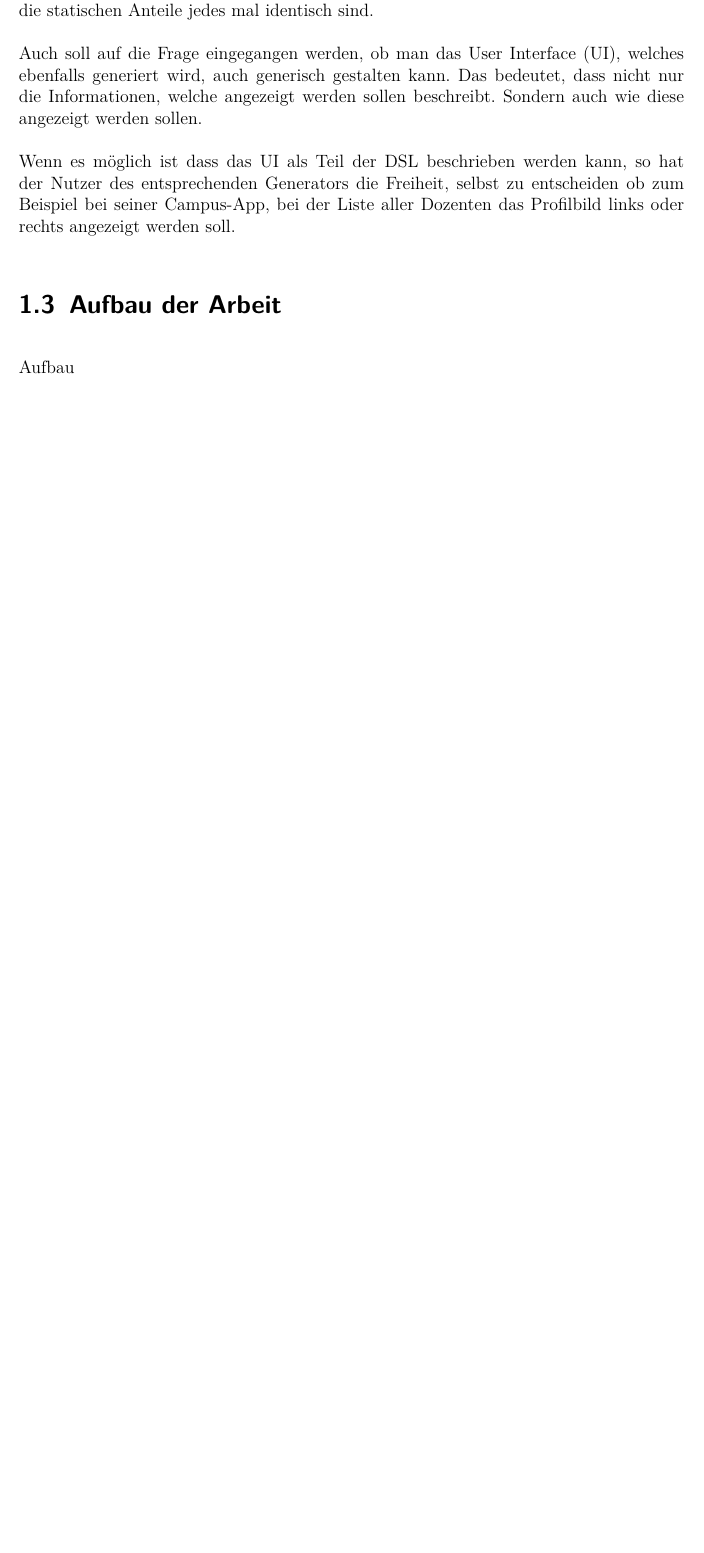
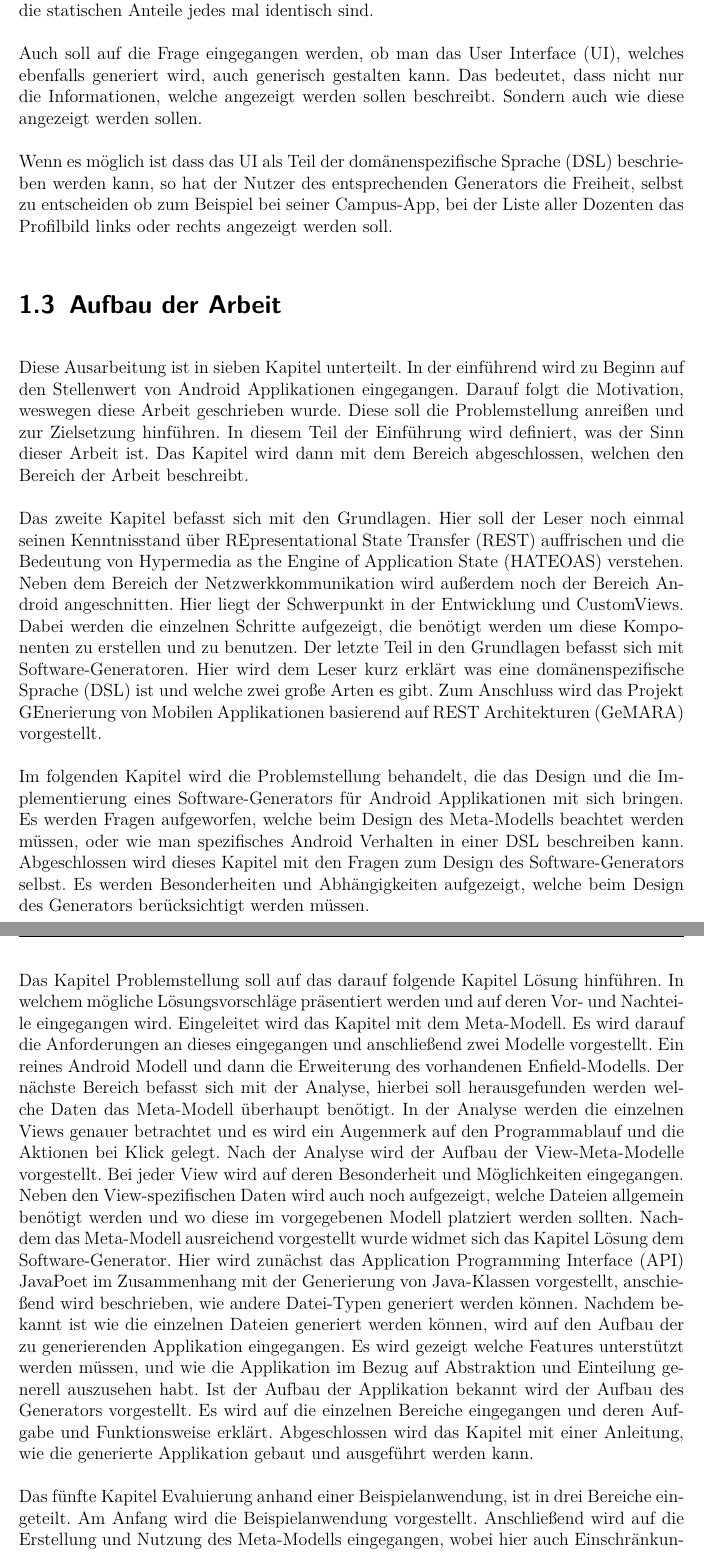
Before and after one commit to marcelgross90/Bachelor, a LaTeX thesis (Thesis/thesis.tex, which reads Thesis/content/intro.tex): part of page 9 of 66 before the commit and two parts of pages 9 and 10 of 67 after it, the two joined at a grey line, cut so that both start at the same text, the shorter picture padded with empty space. Compiled offline with pdfLaTeX; an older LaTeX class or package is replaced by its successor.

Commit message:
Add structure section

```diff
--- a/Thesis/content/intro.tex
+++ b/Thesis/content/intro.tex
@@ -45,7 +45,18 @@
 
 Auch soll auf die Frage eingegangen werden, ob man das \ac{ui}, welches ebenfalls generiert wird, auch generisch gestalten kann. Das bedeutet, dass nicht nur die Informationen, welche angezeigt werden sollen beschreibt. Sondern auch wie diese angezeigt werden sollen.
 
-Wenn es möglich ist dass das \ac{ui} als Teil der \ac{dsl} beschrieben werden kann, so hat der Nutzer des entsprechenden Generators die Freiheit, selbst zu entscheiden ob zum Beispiel bei seiner Campus-App, bei der Liste aller Dozenten das Profilbild links oder rechts angezeigt werden soll.
+Wenn es möglich ist dass das \ac{ui} als Teil der \acf{dsl} beschrieben werden kann, so hat der Nutzer des entsprechenden Generators die Freiheit, selbst zu entscheiden ob zum Beispiel bei seiner Campus-App, bei der Liste aller Dozenten das Profilbild links oder rechts angezeigt werden soll.
 
 \section{Aufbau der Arbeit}\label{sec:structure}
-Aufbau
+Diese Ausarbeitung ist in sieben Kapitel unterteilt. In der einführend wird zu Beginn auf den Stellenwert von Android Applikationen eingegangen. Darauf folgt die Motivation, weswegen diese Arbeit geschrieben wurde. Diese soll die Problemstellung anreißen und zur Zielsetzung hinführen. In diesem Teil der Einführung wird definiert, was der Sinn dieser Arbeit ist. Das Kapitel wird dann mit dem Bereich abgeschlossen, welchen den Bereich der Arbeit beschreibt.
+
+Das zweite Kapitel befasst sich mit den Grundlagen. Hier soll der Leser noch einmal seinen Kenntnisstand über \acf{rest} auffrischen und die Bedeutung von \acf{hateoas} verstehen. Neben dem Bereich der Netzwerkkommunikation wird außerdem noch der Bereich Android angeschnitten. Hier liegt der Schwerpunkt in der Entwicklung und CustomViews. Dabei werden die einzelnen Schritte aufgezeigt, die benötigt werden um diese Komponenten zu erstellen und zu benutzen. Der letzte Teil in den Grundlagen befasst sich mit Software-Generatoren. Hier wird dem Leser kurz erklärt was eine \acf{dsl} ist und welche zwei große Arten es gibt.
+Zum Anschluss wird das Projekt \acf{gemara} vorgestellt.
+
+Im folgenden Kapitel wird die Problemstellung behandelt, die das Design und die Implementierung eines Software-Generators für Android Applikationen mit sich bringen. Es werden Fragen aufgeworfen, welche beim Design des Meta-Modells beachtet werden müssen, oder wie man spezifisches Android Verhalten in einer \ac{dsl} beschreiben kann. Abgeschlossen wird dieses Kapitel mit den Fragen zum Design des Software-Generators selbst. Es werden Besonderheiten und Abhängigkeiten aufgezeigt, welche beim Design des Generators berücksichtigt werden müssen.
+
+Das Kapitel Problemstellung soll auf das darauf folgende Kapitel Lösung hinführen. In welchem mögliche Lösungsvorschläge präsentiert werden und auf deren Vor- und Nachteile eingegangen wird. Eingeleitet wird das Kapitel mit dem Meta-Modell. Es wird darauf die Anforderungen an dieses eingegangen und anschließend zwei Modelle vorgestellt. Ein reines Android Modell und dann die Erweiterung des vorhandenen Enfield-Modells. Der nächste Bereich befasst sich mit der Analyse, hierbei soll herausgefunden werden welche Daten das Meta-Modell überhaupt benötigt. In der Analyse werden die einzelnen Views genauer betrachtet und es wird ein Augenmerk auf den Programmablauf und die Aktionen bei Klick gelegt. Nach der Analyse wird der Aufbau der View-Meta-Modelle vorgestellt. Bei jeder View wird auf deren Besonderheit und Möglichkeiten eingegangen. Neben den View-spezifischen Daten wird auch noch aufgezeigt, welche Dateien allgemein benötigt werden und wo diese im vorgegebenen Modell platziert werden sollten. Nachdem das Meta-Modell ausreichend vorgestellt wurde widmet sich das Kapitel Lösung dem Software-Generator. Hier wird zunächst das \acf{api} JavaPoet im Zusammenhang mit der Generierung von Java-Klassen vorgestellt, anschießend wird beschrieben, wie andere Datei-Typen generiert werden können. Nachdem bekannt ist wie die einzelnen Dateien generiert werden können, wird auf den Aufbau der zu generierenden Applikation eingegangen. Es wird gezeigt welche Features unterstützt werden müssen, und wie die Applikation im Bezug auf Abstraktion und Einteilung generell auszusehen habt. Ist der Aufbau der Applikation bekannt wird der Aufbau des Generators vorgestellt. Es wird auf die einzelnen Bereiche eingegangen und deren Aufgabe und Funktionsweise erklärt. Abgeschlossen wird das Kapitel mit einer Anleitung, wie die generierte Applikation gebaut und ausgeführt werden kann.
+
+Das fünfte Kapitel Evaluierung anhand einer Beispielanwendung, ist in drei Bereiche eingeteilt. Am Anfang wird die Beispielanwendung vorgestellt. Anschließend wird auf die Erstellung und Nutzung des Meta-Modells eingegangen, wobei hier auch Einschränkungen durch dieses aufgezeigt werden. Der letzte Bereich befasst sich dann noch einmal mit den Zeitaufwänden und der Komplexität der Entwicklung, Wartung und Nutzung des Generators. Auch wird die Komplexität der erzeugen Applikation kritisch bewertet.
+
+In den letzten beiden Kapitel Zusammenfassung und Ausblick, wird die Arbeit noch einmal Revue passieren lassen. Es werden auch noch mögliche Erweiterungen und Ergänzungen an Meta-Modell und Software-Generator vorgestellt.
```
Also changed, not shown: Thesis/thesis.pdf.
